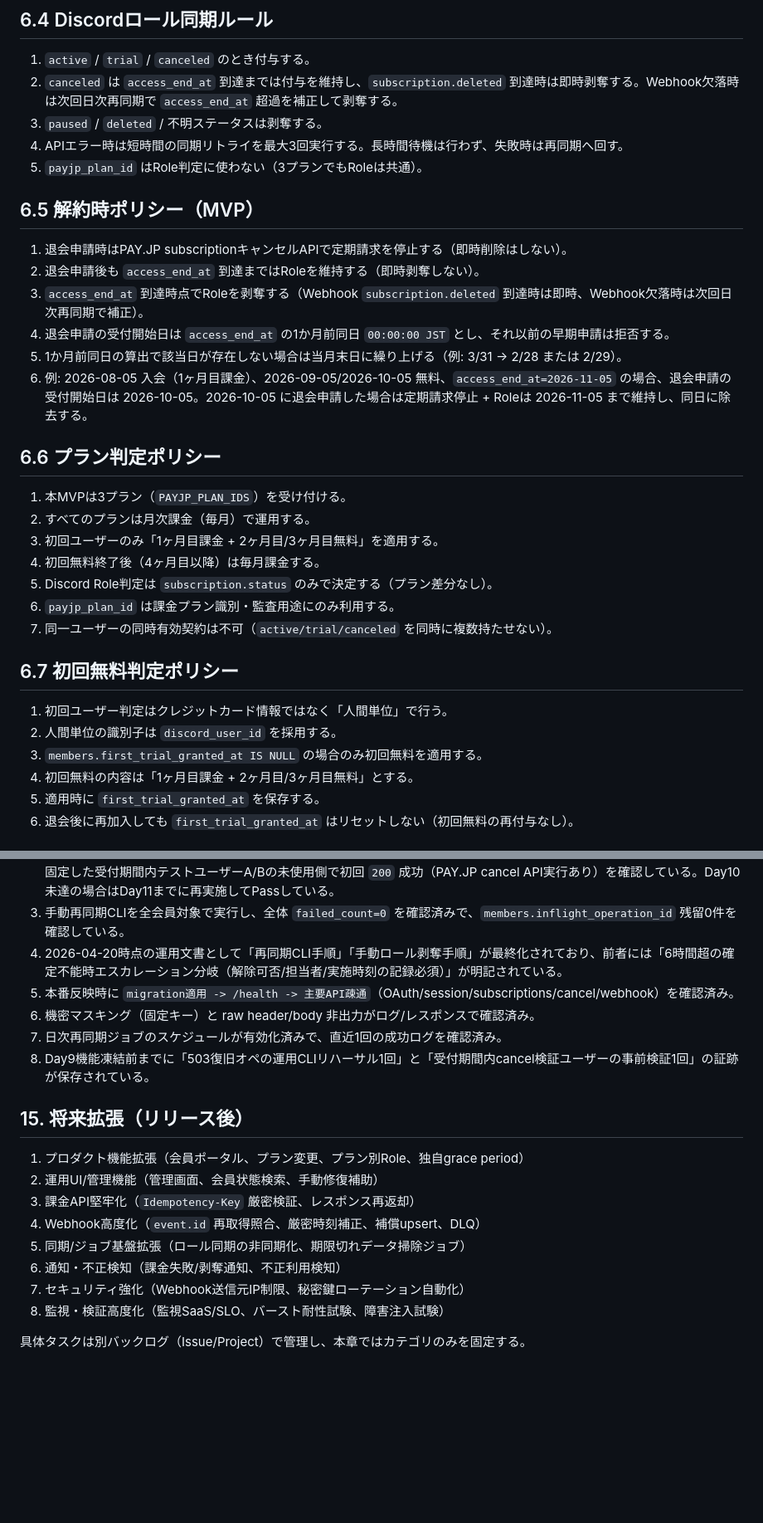
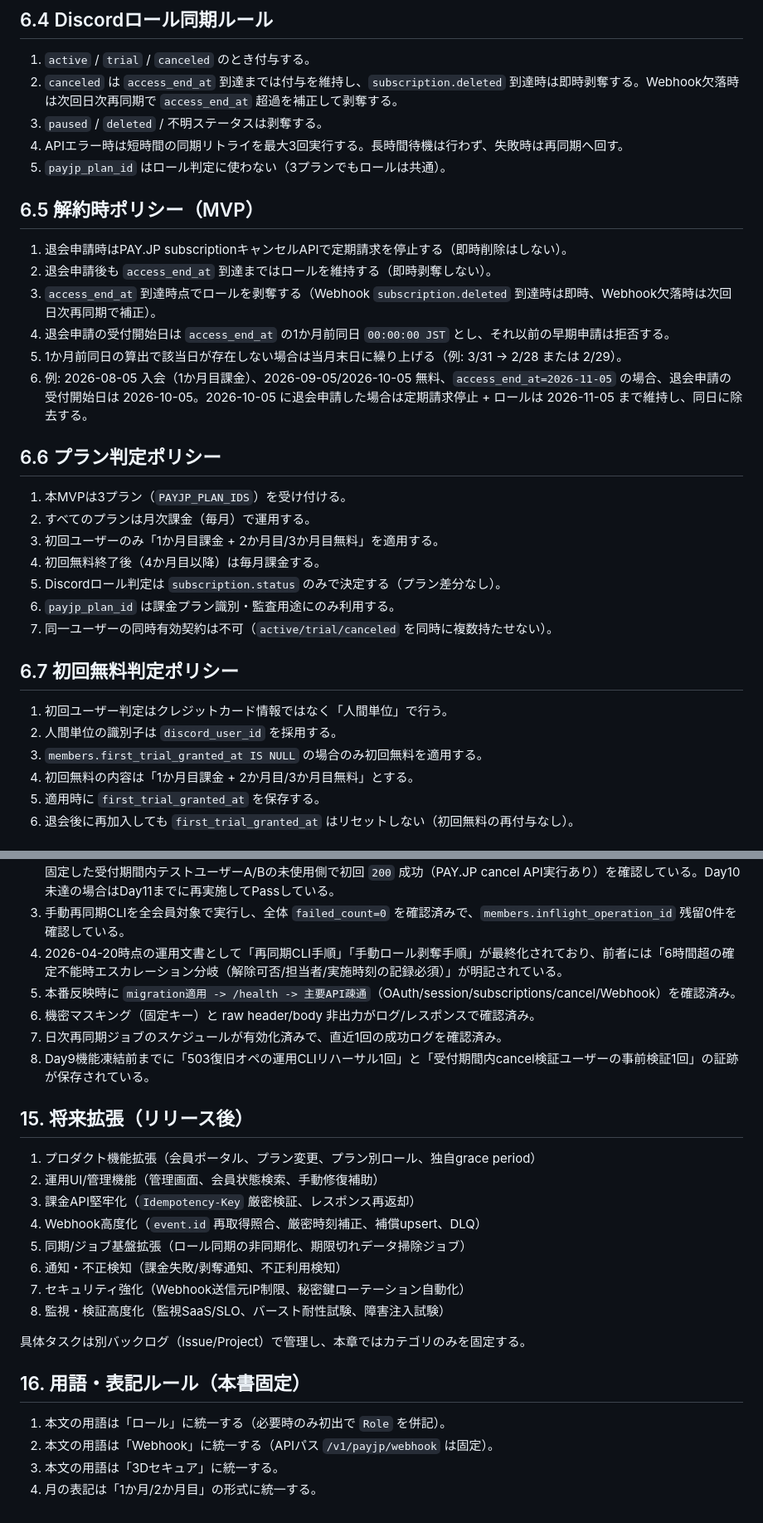
Before and after one commit to penpon/payjp, a Markdown page: 2weeks-spec.md, 2 parts joined by grey strips. Shown at 83% size. Drawn GitHub-style; blank space fills up the shorter version.

```diff
--- a/2weeks-spec.md
+++ b/2weeks-spec.md
@@ -286,24 +291,24 @@ MVP（〜2026-04-20）では、以下は実装しない。
 2. `canceled` は `access_end_at` 到達までは付与を維持し、`subscription.deleted` 到達時は即時剥奪する。Webhook欠落時は次回日次再同期で `access_end_at` 超過を補正して剥奪する。
 3. `paused` / `deleted` / 不明ステータスは剥奪する。
 4. APIエラー時は短時間の同期リトライを最大3回実行する。長時間待機は行わず、失敗時は再同期へ回す。
-5. `payjp_plan_id` はRole判定に使わない（3プランでもRoleは共通）。
+5. `payjp_plan_id` はロール判定に使わない（3プランでもロールは共通）。
 
 ## 6.5 解約時ポリシー（MVP）
 
 1. 退会申請時はPAY.JP subscriptionキャンセルAPIで定期請求を停止する（即時削除はしない）。
-2. 退会申請後も `access_end_at` 到達まではRoleを維持する（即時剥奪しない）。
-3. `access_end_at` 到達時点でRoleを剥奪する（Webhook `subscription.deleted` 到達時は即時、Webhook欠落時は次回日次再同期で補正）。
+2. 退会申請後も `access_end_at` 到達まではロールを維持する（即時剥奪しない）。
+3. `access_end_at` 到達時点でロールを剥奪する（Webhook `subscription.deleted` 到達時は即時、Webhook欠落時は次回日次再同期で補正）。
 4. 退会申請の受付開始日は `access_end_at` の1か月前同日 `00:00:00 JST` とし、それ以前の早期申請は拒否する。
 5. 1か月前同日の算出で該当日が存在しない場合は当月末日に繰り上げる（例: 3/31 -> 2/28 または 2/29）。
-6. 例: 2026-08-05 入会（1ヶ月目課金）、2026-09-05/2026-10-05 無料、`access_end_at=2026-11-05` の場合、退会申請の受付開始日は 2026-10-05。2026-10-05 に退会申請した場合は定期請求停止 + Roleは 2026-11-05 まで維持し、同日に除去する。
+6. 例: 2026-08-05 入会（1か月目課金）、2026-09-05/2026-10-05 無料、`access_end_at=2026-11-05` の場合、退会申請の受付開始日は 2026-10-05。2026-10-05 に退会申請した場合は定期請求停止 + ロールは 2026-11-05 まで維持し、同日に除去する。
 
 ## 6.6 プラン判定ポリシー
 
 1. 本MVPは3プラン（`PAYJP_PLAN_IDS`）を受け付ける。
 2. すべてのプランは月次課金（毎月）で運用する。
-3. 初回ユーザーのみ「1ヶ月目課金 + 2ヶ月目/3ヶ月目無料」を適用する。
-4. 初回無料終了後（4ヶ月目以降）は毎月課金する。
-5. Discord Role判定は `subscription.status` のみで決定する（プラン差分なし）。
+3. 初回ユーザーのみ「1か月目課金 + 2か月目/3か月目無料」を適用する。
+4. 初回無料終了後（4か月目以降）は毎月課金する。
+5. Discordロール判定は `subscription.status` のみで決定する（プラン差分なし）。
 6. `payjp_plan_id` は課金プラン識別・監査用途にのみ利用する。
 7. 同一ユーザーの同時有効契約は不可（`active/trial/canceled` を同時に複数持たせない）。
 
@@ -312,7 +317,7 @@ MVP（〜2026-04-20）では、以下は実装しない。
 1. 初回ユーザー判定はクレジットカード情報ではなく「人間単位」で行う。
 2. 人間単位の識別子は `discord_user_id` を採用する。
 3. `members.first_trial_granted_at IS NULL` の場合のみ初回無料を適用する。
-4. 初回無料の内容は「1ヶ月目課金 + 2ヶ月目/3ヶ月目無料」とする。
+4. 初回無料の内容は「1か月目課金 + 2か月目/3か月目無料」とする。
 5. 適用時に `first_trial_granted_at` を保存する。
 6. 退会後に再加入しても `first_trial_granted_at` はリセットしない（初回無料の再付与なし）。
 
@@ -597,14 +602,14 @@ MVP（〜2026-04-20）では、以下は実装しない。
 2. Day10に本番最小スモーク（Webhook token/livemode、OAuth→登録→再OAuth→cancel）を1回実施し、cancel はDay1で固定した受付期間内テストユーザーA/Bの未使用側で初回 `200` 成功（PAY.JP cancel API実行あり）を確認している。Day10未達の場合はDay11までに再実施してPassしている。
 3. 手動再同期CLIを全会員対象で実行し、全体 `failed_count=0` を確認済みで、`members.inflight_operation_id` 残留0件を確認している。
 4. 2026-04-20時点の運用文書として「再同期CLI手順」「手動ロール剥奪手順」が最終化されており、前者には「6時間超の確定不能時エスカレーション分岐（解除可否/担当者/実施時刻の記録必須）」が明記されている。
-5. 本番反映時に `migration適用 -> /health -> 主要API疎通`（OAuth/session/subscriptions/cancel/webhook）を確認済み。
+5. 本番反映時に `migration適用 -> /health -> 主要API疎通`（OAuth/session/subscriptions/cancel/Webhook）を確認済み。
 6. 機密マスキング（固定キー）と raw header/body 非出力がログ/レスポンスで確認済み。
 7. 日次再同期ジョブのスケジュールが有効化済みで、直近1回の成功ログを確認済み。
 8. Day9機能凍結前までに「503復旧オペの運用CLIリハーサル1回」と「受付期間内cancel検証ユーザーの事前検証1回」の証跡が保存されている。
 
 ## 15. 将来拡張（リリース後）
 
-1. プロダクト機能拡張（会員ポータル、プラン変更、プラン別Role、独自grace period）
+1. プロダクト機能拡張（会員ポータル、プラン変更、プラン別ロール、独自grace period）
 2. 運用UI/管理機能（管理画面、会員状態検索、手動修復補助）
 3. 課金API堅牢化（`Idempotency-Key` 厳密検証、レスポンス再返却）
 4. Webhook高度化（`event.id` 再取得照合、厳密時刻補正、補償upsert、DLQ）
@@ -614,3 +619,10 @@ MVP（〜2026-04-20）では、以下は実装しない。
 8. 監視・検証高度化（監視SaaS/SLO、バースト耐性試験、障害注入試験）
 
 具体タスクは別バックログ（Issue/Project）で管理し、本章ではカテゴリのみを固定する。
+
+## 16. 用語・表記ルール（本書固定）
+
+1. 本文の用語は「ロール」に統一する（必要時のみ初出で `Role` を併記）。
+2. 本文の用語は「Webhook」に統一する（APIパス `/v1/payjp/webhook` は固定）。
+3. 本文の用語は「3Dセキュア」に統一する。
+4. 月の表記は「1か月/2か月目」の形式に統一する。
```
Also changed, not shown: other parts of 2weeks-spec.md (+35 -30 lines), docs/implementation-design-mvp.md (added, +205 -0 lines), docs/tdd-acceptance-matrix-mvp.md (added, +327 -0 lines).
